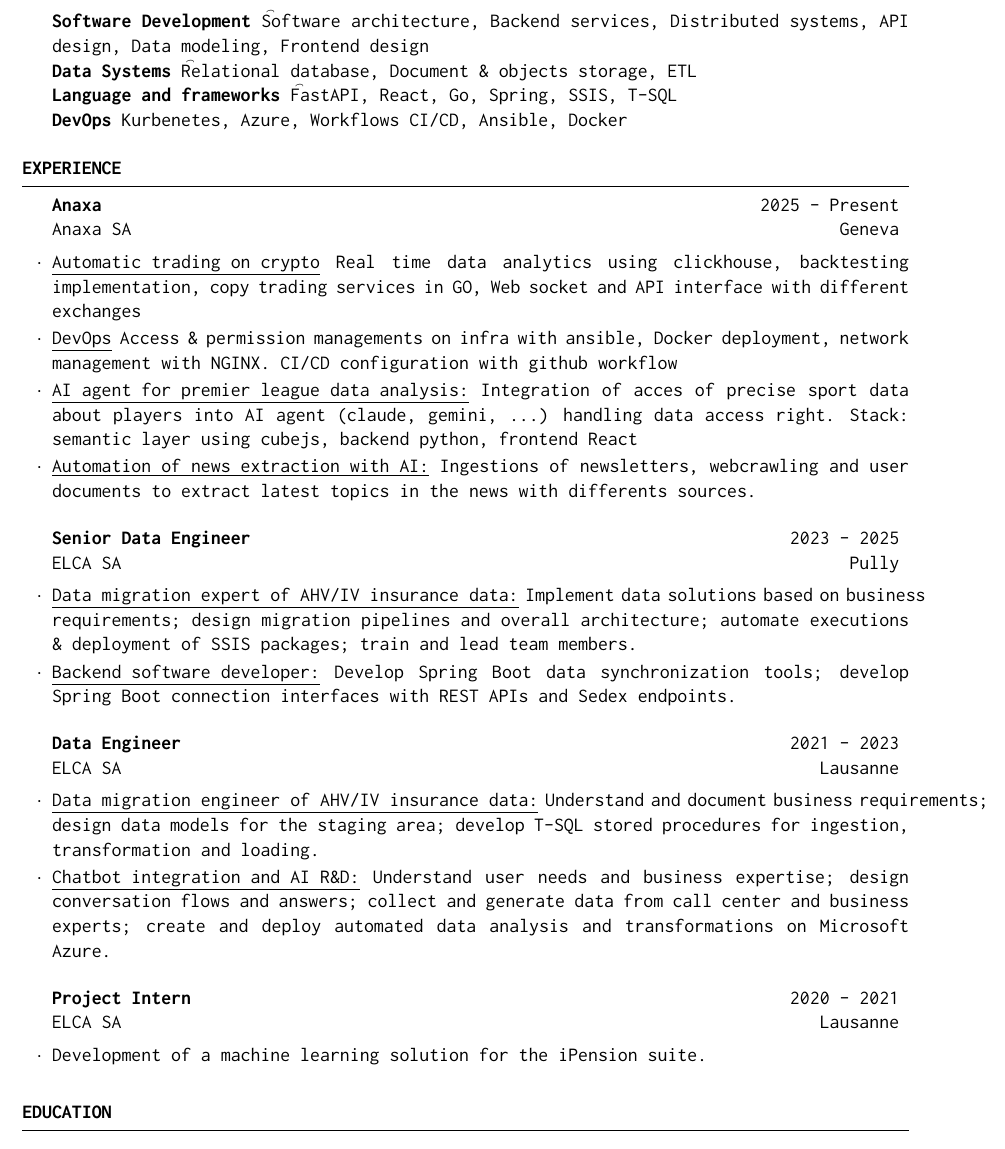
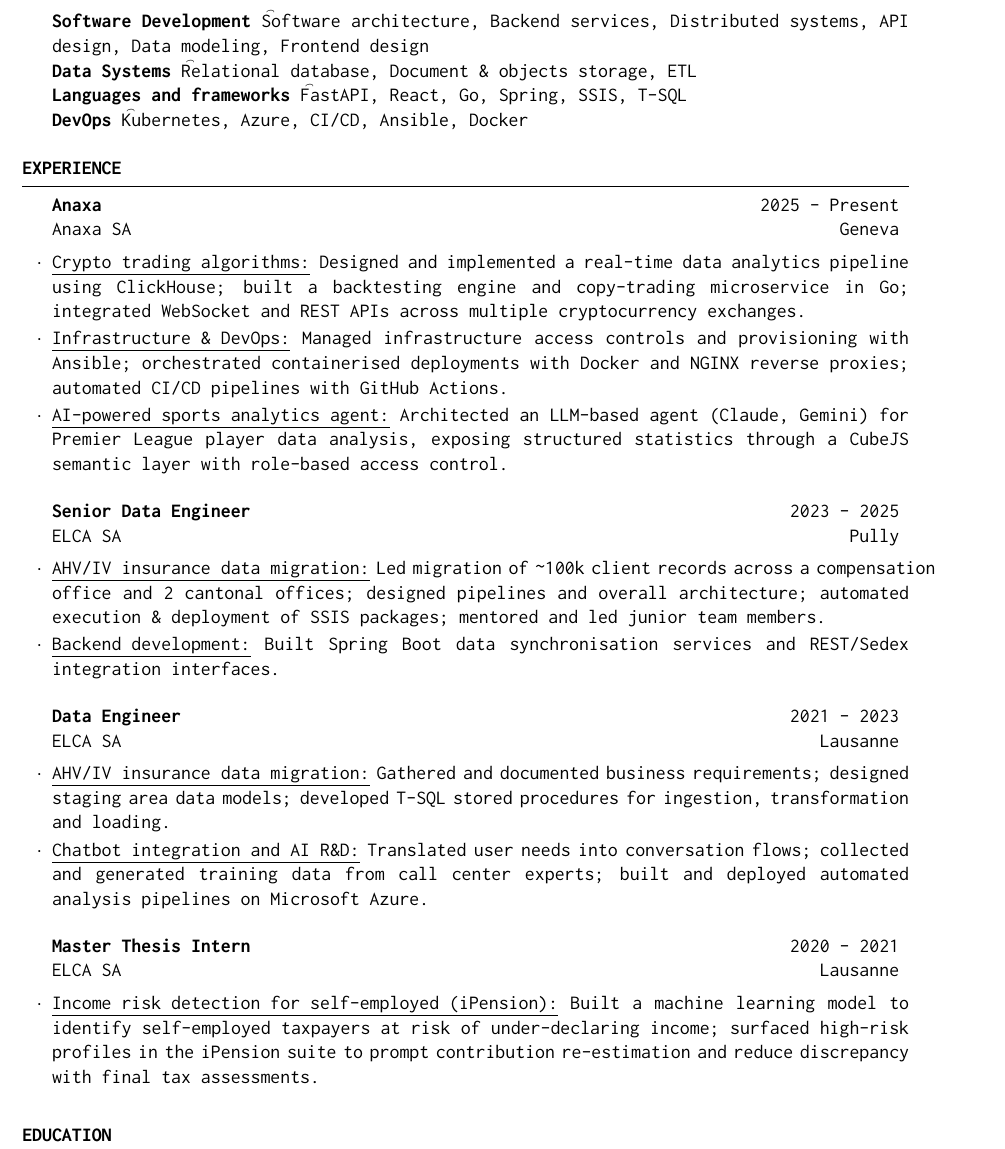
Before and after one commit to loiclovitana/resume, a LaTeX CV (resume_en.tex): part of the page, cut so that both start at the same text. Compiled offline with pdfLaTeX.

Commit message:
feat: fomulation improvment

```diff
--- a/resume_en.tex
+++ b/resume_en.tex
@@ -7,9 +7,11 @@
 	11pt, % Default font size, can use 10pt, 11pt or 12pt
 ]{resume} % Use the resume class
 
+\usepackage{hyperref}
 \usepackage[T1]{fontenc} % T1 encoding: proper accents (Loïc) and Inconsolata italics
 \usepackage[scaled]{inconsolata} % Inconsolata: a clean monospace "console" font
 \renewcommand{\familydefault}{\ttdefault} % Use the monospace font for the whole document
+
 
 % Inline highlight: italic so it leads the bullet with less weight (Inconsolata has no semibold weight)
 \newcommand{\lead}[1]{{\underline{#1}}}
@@ -19,7 +21,7 @@
 \name{Loïc Vandenberghe}
 
 \address{Route du Jura 41A \\ 1700 Fribourg}
-\address{+41 78 209 65 75 \\ loic@vandenberghe.ch \\ loic.vandenberghe.ch}
+\address{+41 78 209 65 75 \\ loic@vandenberghe.ch \\ \href{https://loic.vandenberghe.ch}{loic.vandenberghe.ch}}
 
 %----------------------------------------------------------------------------------------
 
@@ -34,8 +36,8 @@
 \begin{rSection}{Skills}
 	\textbf{Software Development} \t Software architecture, Backend services,  Distributed systems, API design, Data modeling, Frontend design \\
 	\textbf{Data Systems} \t Relational database, Document \& objects storage, ETL \\
-	\textbf{Language and frameworks} \t FastAPI, React, Go, Spring, SSIS, T-SQL \\
-	\textbf{DevOps} Kurbenetes, Azure, Workflows CI/CD, Ansible, Docker
+	\textbf{Languages and frameworks} \t FastAPI, React, Go, Spring, SSIS, T-SQL \\
+	\textbf{DevOps} \t Kubernetes, Azure, CI/CD, Ansible, Docker
 \end{rSection}
 
 %----------------------------------------------------------------------------------------
@@ -45,28 +47,27 @@
 \begin{rSection}{Experience}
 
 	\begin{rSubsection}{Anaxa}{2025 - Present}{Anaxa SA}{Geneva}
-		\item \lead{Automatic trading on crypto} Real time data analytics using clickhouse, backtesting implementation, copy trading services in GO, Web socket and API interface with different exchanges
-		\item \lead{DevOps} Access \& permission managements on infra with ansible,  Docker deployment, network management with NGINX. CI/CD configuration with github workflow
-		\item \lead{AI agent for premier league data analysis:} Integration of acces of precise sport data about players into AI agent (claude, gemini, ...) handling data access right. Stack: semantic layer using cubejs, backend python, frontend React
-		\item \lead{Automation of news extraction with AI:} Ingestions of newsletters, webcrawling and user documents to extract latest topics in the news with differents sources.
+		\item \lead{Crypto trading algorithms:} Designed and implemented a real-time data analytics pipeline using ClickHouse; built a backtesting engine and copy-trading microservice in Go; integrated WebSocket and REST APIs across multiple cryptocurrency exchanges.
+		\item \lead{Infrastructure \& DevOps:} Managed infrastructure access controls and provisioning with Ansible; orchestrated containerised deployments with Docker and NGINX reverse proxies; automated CI/CD pipelines with GitHub Actions.
+		\item \lead{AI-powered sports analytics agent:} Architected an LLM-based agent (Claude, Gemini) for Premier League player data analysis, exposing structured statistics through a CubeJS semantic layer with role-based access control.
 	\end{rSubsection}
 
 	\begin{rSubsection}{Senior Data Engineer}{2023 - 2025}{ELCA SA}{Pully}
-		\item \lead{Data migration expert of AHV/IV insurance data:} Implement data solutions based on business requirements; design migration pipelines and overall architecture; automate executions \& deployment of SSIS packages; train and lead team members.
-		\item \lead{Backend software developer:} Develop Spring Boot data synchronization tools; develop Spring Boot connection interfaces with REST APIs and Sedex endpoints.
+		\item \lead{AHV/IV insurance data migration:} Led migration of \textasciitilde100k client records across a compensation office and 2 cantonal offices; designed pipelines and overall architecture; automated execution \& deployment of SSIS packages; mentored and led junior team members.
+		\item \lead{Backend development:} Built Spring Boot data synchronisation services and REST/Sedex integration interfaces.
 	\end{rSubsection}
 
 %------------------------------------------------
 
 	\begin{rSubsection}{Data Engineer}{2021 - 2023}{ELCA SA}{Lausanne}
-		\item \lead{Data migration engineer of AHV/IV insurance data:} Understand and document business requirements; design data models for the staging area; develop T-SQL stored procedures for ingestion, transformation and loading.
-		\item \lead{Chatbot integration and AI R\&D:} Understand user needs and business expertise; design conversation flows and answers; collect and generate data from call center and business experts; create and deploy automated data analysis and transformations on Microsoft Azure.
+		\item \lead{AHV/IV insurance data migration:} Gathered and documented business requirements; designed staging area data models; developed T-SQL stored procedures for ingestion, transformation and loading.
+		\item \lead{Chatbot integration and AI R\&D:} Translated user needs into conversation flows; collected and generated training data from call center experts; built and deployed automated analysis pipelines on Microsoft Azure.
 	\end{rSubsection}
 
 %------------------------------------------------
 
-	\begin{rSubsection}{Project Intern}{2020 - 2021}{ELCA SA}{Lausanne}
-		\item Development of a machine learning solution for the iPension suite.
+	\begin{rSubsection}{Master Thesis Intern}{2020 - 2021}{ELCA SA}{Lausanne}
+		\item \lead{Income risk detection for self-employed (iPension):} Built a machine learning model to identify self-employed taxpayers at risk of under-declaring income; surfaced high-risk profiles in the iPension suite to prompt contribution re-estimation and reduce discrepancy with final tax assessments.
 	\end{rSubsection}
 
 \end{rSection}
```
